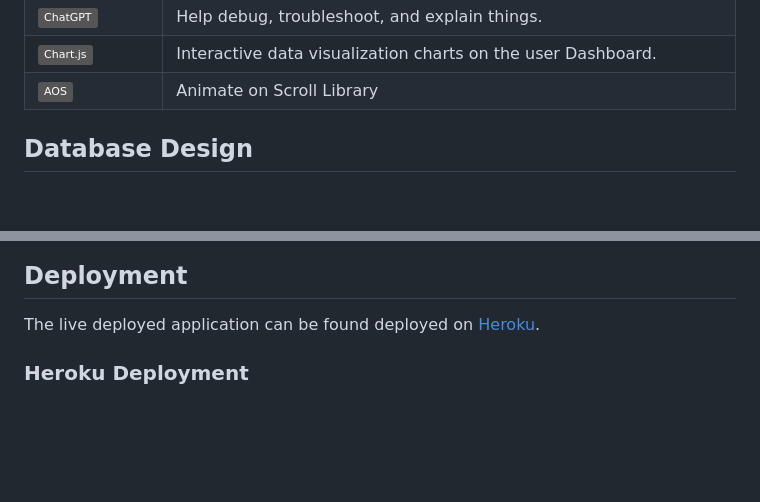
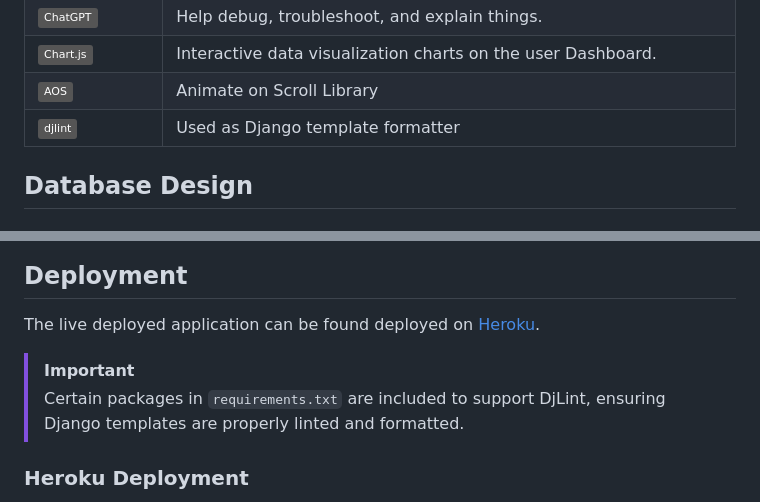
Before and after one commit to AlexThoma5/one_percent, a Markdown page: README.md, 2 parts joined by grey strips. Rendered like a GitHub page; badges without logos; blank space fills up the shorter version.

Commit message:
Add djlint to tools & technologies section in README

```diff
--- a/README.md
+++ b/README.md
@@ -197,6 +197,7 @@ I've used [Balsamiq](https://balsamiq.com/wireframes) to design my site wirefram
 | [![badge](https://img.shields.io/badge/ChatGPT-grey?logo=openai&logoColor=75A99C)](https://chat.openai.com) | Help debug, troubleshoot, and explain things. |
 | [![badge](https://img.shields.io/badge/Chart.js-grey?logo=chartdotjs&logoColor=FF6384)](https://www.chartjs.org) | Interactive data visualization charts on the user Dashboard. |
 | [![badge](https://img.shields.io/badge/AOS-grey?logo=javascript&logoColor=#F7DF1E)](https://michalsnik.github.io/aos) | Animate on Scroll Library |
+| [![badge](https://img.shields.io/badge/djlint-grey?logo=django&logoColor=092E20)](https://djlint.com/) | Used as Django template formatter |
 
 ## Database Design
 
@@ -270,6 +271,9 @@ I've decomposed my Epics into User Stories for prioritizing and implementing the
 ## Deployment
 
 The live deployed application can be found deployed on [Heroku](https://one-percent-6389037dbddb.herokuapp.com).
+
+> [!IMPORTANT]
+> Certain packages in `requirements.txt` are included to support DjLint, ensuring Django templates are properly linted and formatted.
 
 ### Heroku Deployment
 
```
